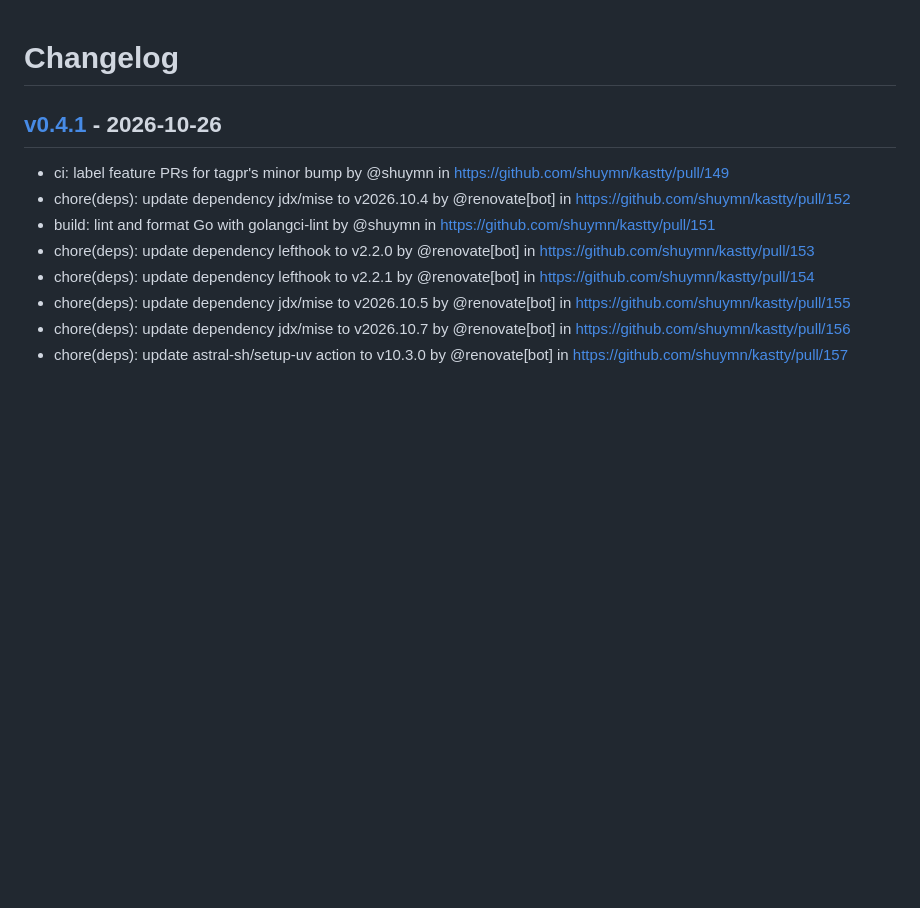
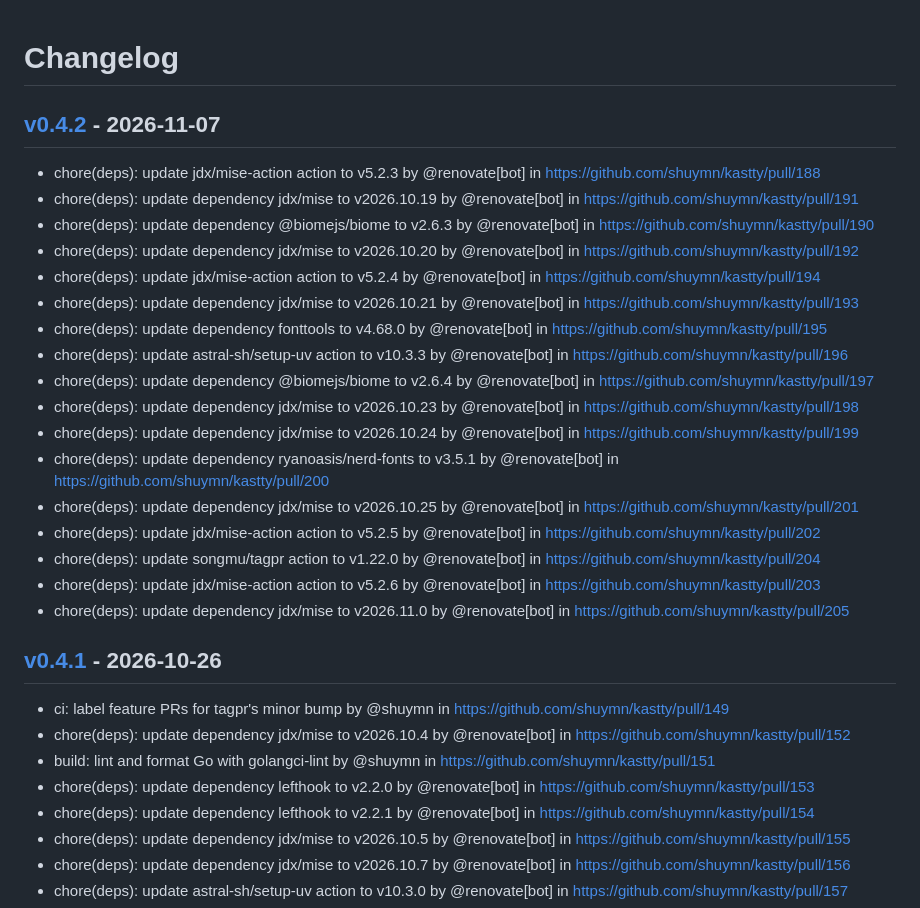
Before and after one commit to shuymn/kastty, a Markdown page: CHANGELOG.md, the part around the change. Drawn GitHub-style; blank space fills up the shorter version.

Commit message:
[tagpr] update CHANGELOG.md

```diff
--- a/CHANGELOG.md
+++ b/CHANGELOG.md
@@ -1,4 +1,24 @@
 # Changelog
+
+## [v0.4.2](https://github.com/shuymn/kastty/compare/v0.4.1...v0.4.2) - 2026-11-07
+
+- chore(deps): update jdx/mise-action action to v5.2.3 by @renovate[bot] in https://github.com/shuymn/kastty/pull/188
+- chore(deps): update dependency jdx/mise to v2026.10.19 by @renovate[bot] in https://github.com/shuymn/kastty/pull/191
+- chore(deps): update dependency @biomejs/biome to v2.6.3 by @renovate[bot] in https://github.com/shuymn/kastty/pull/190
+- chore(deps): update dependency jdx/mise to v2026.10.20 by @renovate[bot] in https://github.com/shuymn/kastty/pull/192
+- chore(deps): update jdx/mise-action action to v5.2.4 by @renovate[bot] in https://github.com/shuymn/kastty/pull/194
+- chore(deps): update dependency jdx/mise to v2026.10.21 by @renovate[bot] in https://github.com/shuymn/kastty/pull/193
+- chore(deps): update dependency fonttools to v4.68.0 by @renovate[bot] in https://github.com/shuymn/kastty/pull/195
+- chore(deps): update astral-sh/setup-uv action to v10.3.3 by @renovate[bot] in https://github.com/shuymn/kastty/pull/196
+- chore(deps): update dependency @biomejs/biome to v2.6.4 by @renovate[bot] in https://github.com/shuymn/kastty/pull/197
+- chore(deps): update dependency jdx/mise to v2026.10.23 by @renovate[bot] in https://github.com/shuymn/kastty/pull/198
+- chore(deps): update dependency jdx/mise to v2026.10.24 by @renovate[bot] in https://github.com/shuymn/kastty/pull/199
+- chore(deps): update dependency ryanoasis/nerd-fonts to v3.5.1 by @renovate[bot] in https://github.com/shuymn/kastty/pull/200
+- chore(deps): update dependency jdx/mise to v2026.10.25 by @renovate[bot] in https://github.com/shuymn/kastty/pull/201
+- chore(deps): update jdx/mise-action action to v5.2.5 by @renovate[bot] in https://github.com/shuymn/kastty/pull/202
+- chore(deps): update songmu/tagpr action to v1.22.0 by @renovate[bot] in https://github.com/shuymn/kastty/pull/204
+- chore(deps): update jdx/mise-action action to v5.2.6 by @renovate[bot] in https://github.com/shuymn/kastty/pull/203
+- chore(deps): update dependency jdx/mise to v2026.11.0 by @renovate[bot] in https://github.com/shuymn/kastty/pull/205
 
 ## [v0.4.1](https://github.com/shuymn/kastty/compare/v0.4.0...v0.4.1) - 2026-10-26
 
```
